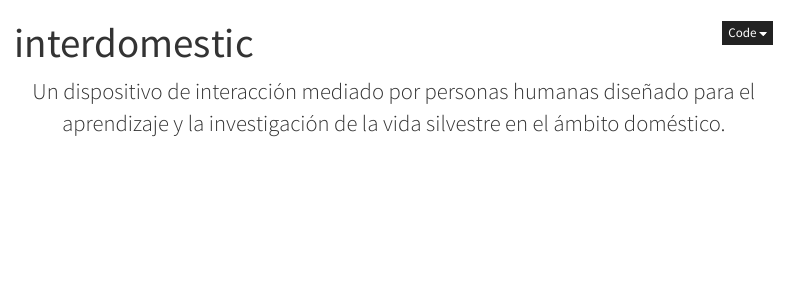
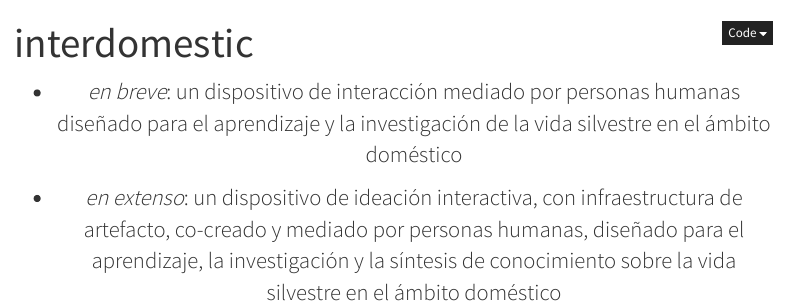
Before and after one commit to maordano/interdomestic, a Quarto document (index.qmd): the page in a window 1100 px wide, from its top. Rendered offline with R 4.5, knitr and Pandoc in place of Quarto, with nearby package versions; menus at the side of the page are left out.

Commit message:
definicion breve extenso

```diff
--- a/index.qmd
+++ b/index.qmd
@@ -4,6 +4,10 @@ title: "interdomestic"
 
 ::: {.lead .text-center}
 
-Un dispositivo de interacción mediado por personas humanas diseñado para el aprendizaje y la investigación de la vida silvestre en el ámbito doméstico.
+- _en breve_:
+un dispositivo de interacción mediado por personas humanas diseñado para el aprendizaje y la investigación de la vida silvestre en el ámbito doméstico
+
+- _en extenso_:
+un dispositivo de ideación interactiva, con infraestructura de artefacto, co-creado y mediado por personas humanas, diseñado para el aprendizaje, la investigación y la síntesis de conocimiento sobre la vida silvestre en el ámbito doméstico
 
 :::
```
Also changed, not shown: identidad.qmd (+1 -1 lines), docs/search.json, 3 other files.
